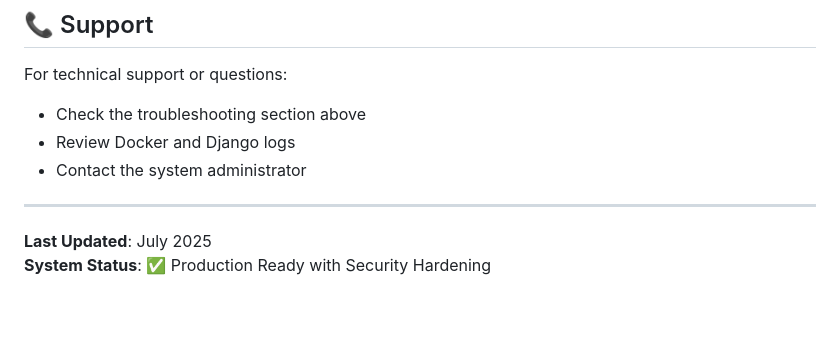
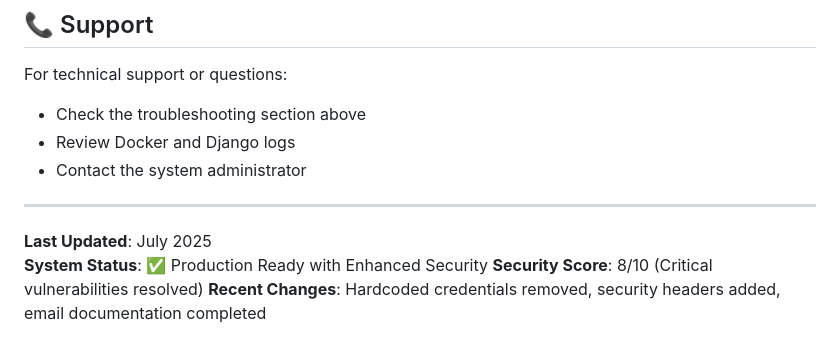
Before and after one commit to appark/davislegacy-reservation-new, a Markdown page: README.md, the part around one of its changes. Rendered like a GitHub page; blank space fills up the shorter version.

```diff
--- a/README.md
+++ b/README.md
@@ -281,4 +321,6 @@ For technical support or questions:
 ---
 
 **Last Updated**: July 2025
-**System Status**: ✅ Production Ready with Security Hardening
+**System Status**: ✅ Production Ready with Enhanced Security
+**Security Score**: 8/10 (Critical vulnerabilities resolved)
+**Recent Changes**: Hardcoded credentials removed, security headers added, email documentation completed
```
Also changed, not shown: other parts of README.md (+40 -0 lines).
